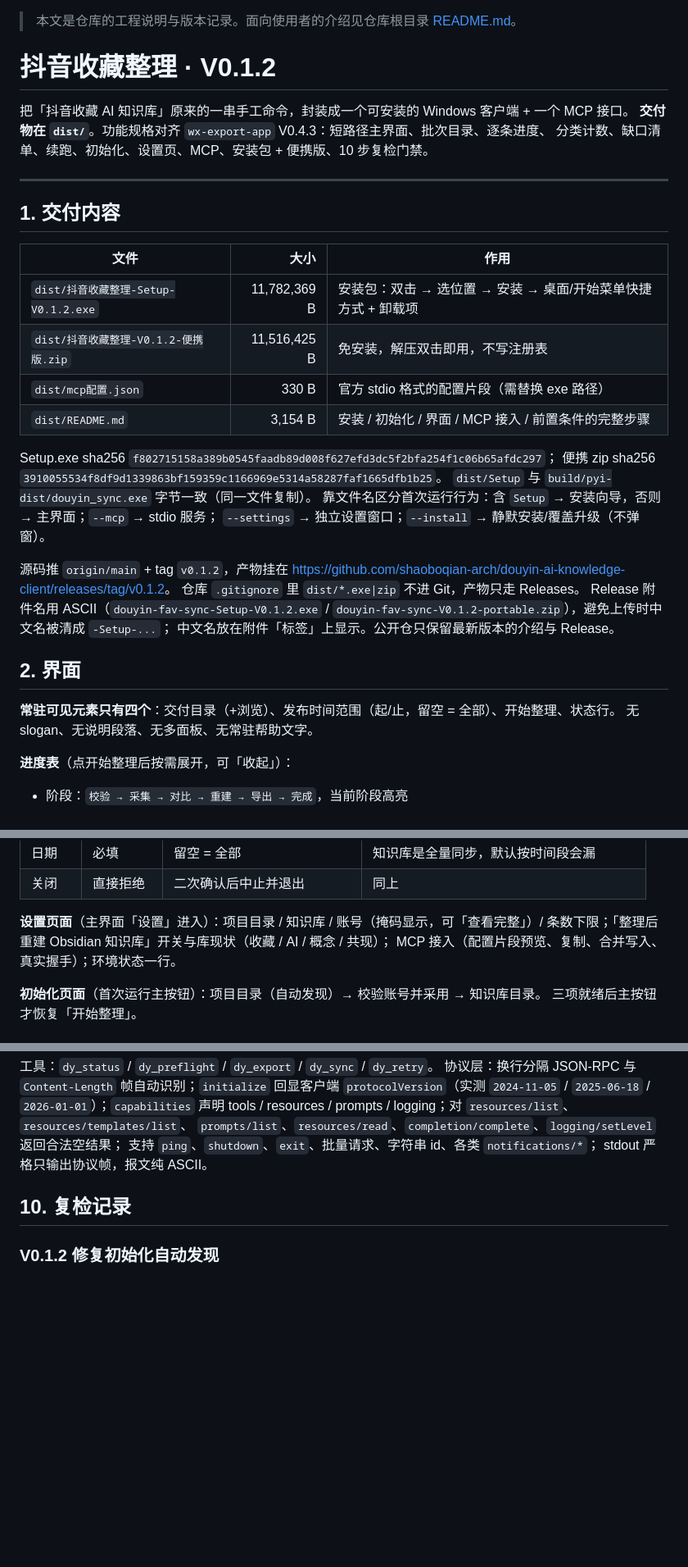
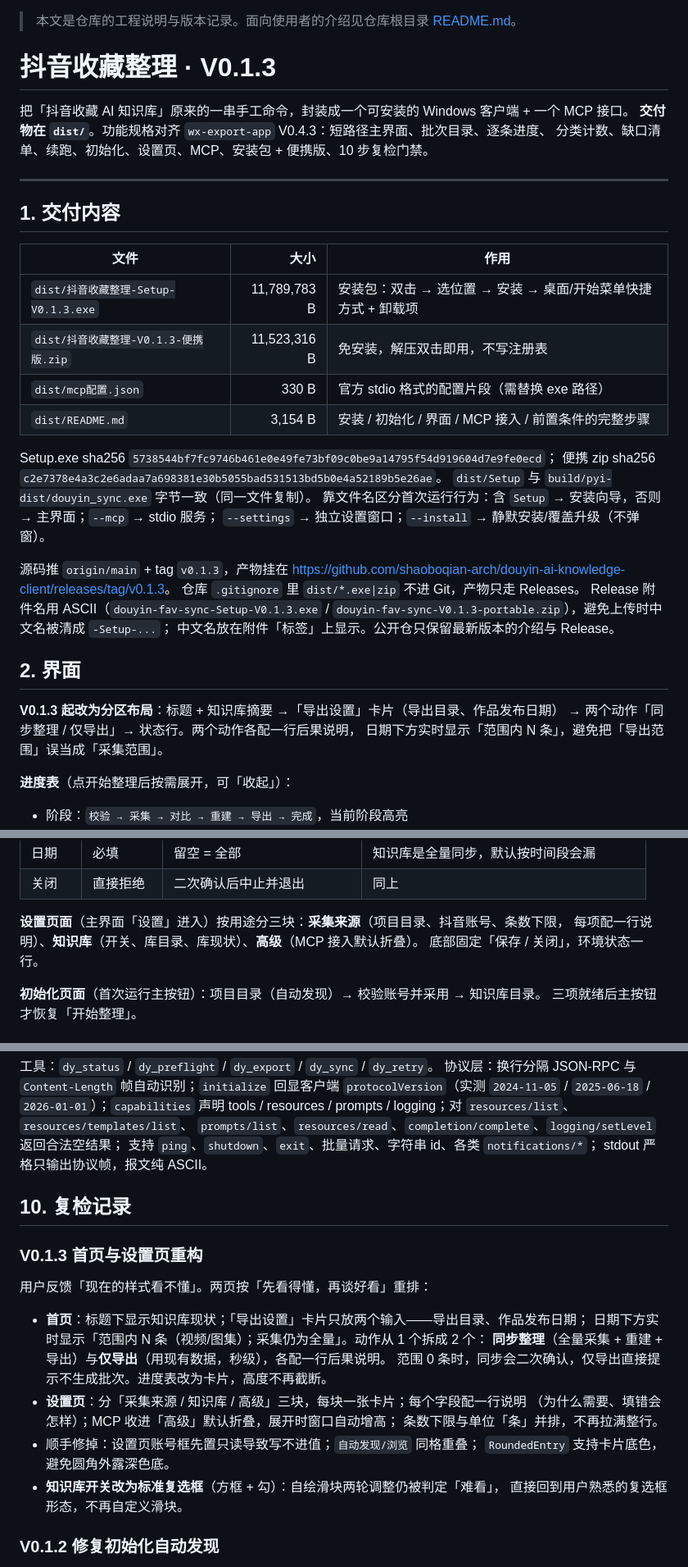
Before and after one commit to shaoboqian-arch/douyin-ai-knowledge-client, a Markdown page: docs/工程说明.md, 3 parts joined by grey strips. Shown at 82% size. Rendered like a GitHub page; blank space fills up the shorter version.

```diff
--- a/docs/工程说明.md
+++ b/docs/工程说明.md
@@ -1,6 +1,6 @@
 > 本文是仓库的工程说明与版本记录。面向使用者的介绍见仓库根目录 [README.md](../README.md)。
 
-# 抖音收藏整理 · V0.1.2
+# 抖音收藏整理 · V0.1.3
 
 把「抖音收藏 AI 知识库」原来的一串手工命令，封装成一个可安装的 Windows 客户端 + 一个 MCP 接口。
 **交付物在 `dist/`**。功能规格对齐 `wx-export-app` V0.4.3：短路径主界面、批次目录、逐条进度、
@@ -12,28 +12,29 @@
 
 | 文件 | 大小 | 作用 |
 |---|---:|---|
-| `dist/抖音收藏整理-Setup-V0.1.2.exe` | 11,782,369 B | 安装包：双击 → 选位置 → 安装 → 桌面/开始菜单快捷方式 + 卸载项 |
-| `dist/抖音收藏整理-V0.1.2-便携版.zip` | 11,516,425 B | 免安装，解压双击即用，不写注册表 |
+| `dist/抖音收藏整理-Setup-V0.1.3.exe` | 11,789,783 B | 安装包：双击 → 选位置 → 安装 → 桌面/开始菜单快捷方式 + 卸载项 |
+| `dist/抖音收藏整理-V0.1.3-便携版.zip` | 11,523,316 B | 免安装，解压双击即用，不写注册表 |
 | `dist/mcp配置.json` | 330 B | 官方 stdio 格式的配置片段（需替换 exe 路径） |
 | `dist/README.md` | 3,154 B | 安装 / 初始化 / 界面 / MCP 接入 / 前置条件的完整步骤 |
 
-Setup.exe sha256 `f802715158a389b0545faadb89d008f627efd3dc5f2bfa254f1c06b65afdc297`；
-便携 zip sha256 `3910055534f8df9d1339863bf159359c1166969e5314a58287faf1665dfb1b25`。
+Setup.exe sha256 `5738544bf7fc9746b461e0e49fe73bf09c0be9a14795f54d919604d7e9fe0ecd`；
+便携 zip sha256 `c2e7378e4a3c2e6adaa7a698381e30b5055bad531513bd5b0e4a52189b5e26ae`。
 `dist/Setup` 与 `build/pyi-dist/douyin_sync.exe` 字节一致（同一文件复制）。
 靠文件名区分首次运行行为：含 `Setup` → 安装向导，否则 → 主界面；`--mcp` → stdio 服务；
 `--settings` → 独立设置窗口；`--install` → 静默安装/覆盖升级（不弹窗）。
 
-源码推 `origin/main` + tag `v0.1.2`，产物挂在
-<https://github.com/shaoboqian-arch/douyin-ai-knowledge-client/releases/tag/v0.1.2>。
+源码推 `origin/main` + tag `v0.1.3`，产物挂在
+<https://github.com/shaoboqian-arch/douyin-ai-knowledge-client/releases/tag/v0.1.3>。
 仓库 `.gitignore` 里 `dist/*.exe|zip` 不进 Git，产物只走 Releases。
-Release 附件名用 ASCII（`douyin-fav-sync-Setup-V0.1.2.exe` /
-`douyin-fav-sync-V0.1.2-portable.zip`），避免上传时中文名被清成 `-Setup-...`；
+Release 附件名用 ASCII（`douyin-fav-sync-Setup-V0.1.3.exe` /
+`douyin-fav-sync-V0.1.3-portable.zip`），避免上传时中文名被清成 `-Setup-...`；
 中文名放在附件「标签」上显示。公开仓只保留最新版本的介绍与 Release。
 
 ## 2. 界面
 
-**常驻可见元素只有四个**：交付目录（+浏览）、发布时间范围（起/止，留空 = 全部）、开始整理、状态行。
-无 slogan、无说明段落、无多面板、无常驻帮助文字。
+**V0.1.3 起改为分区布局**：标题 + 知识库摘要 →「导出设置」卡片（导出目录、作品发布日期）
+→ 两个动作「同步整理 / 仅导出」→ 状态行。两个动作各配一行后果说明，
+日期下方实时显示「范围内 N 条」，避免把「导出范围」误当成「采集范围」。
 
 **进度表**（点开始整理后按需展开，可「收起」）：
 
@@ -56,9 +57,9 @@ PE 已验证含 RT_ICON）、回车触发主操作、Esc 关闭、记住上次
 | 日期 | 必填 | 留空 = 全部 | 知识库是全量同步，默认按时间段会漏 |
 | 关闭 | 直接拒绝 | 二次确认后中止并退出 | 同上 |
 
-**设置页面**（主界面「设置」进入）：项目目录 / 知识库 / 账号（掩码显示，可「查看完整」）/
-条数下限；「整理后重建 Obsidian 知识库」开关与库现状（收藏 / AI / 概念 / 共现）；
-MCP 接入（配置片段预览、复制、合并写入、真实握手）；环境状态一行。
+**设置页面**（主界面「设置」进入）按用途分三块：**采集来源**（项目目录、抖音账号、条数下限，
+每项配一行说明）、**知识库**（开关、库目录、库现状）、**高级**（MCP 接入默认折叠）。
+底部固定「保存 / 关闭」，环境状态一行。
 
 **初始化页面**（首次运行主按钮）：项目目录（自动发现）→ 校验账号并采用 → 知识库目录。
 三项就绪后主按钮才恢复「开始整理」。
@@ -238,6 +239,22 @@ stdout 严格只输出协议帧，报文纯 ASCII。
 
 ## 10. 复检记录
 
+### V0.1.3 首页与设置页重构
+
+用户反馈「现在的样式看不懂」。两页按「先看得懂，再谈好看」重排：
+
+- **首页**：标题下显示知识库现状；「导出设置」卡片只放两个输入——导出目录、作品发布日期；
+  日期下方实时显示「范围内 N 条（视频/图集）；采集仍为全量」。动作从 1 个拆成 2 个：
+  **同步整理**（全量采集 + 重建 + 导出）与**仅导出**（用现有数据，秒级），各配一行后果说明。
+  范围 0 条时，同步会二次确认，仅导出直接提示不生成批次。进度表改为卡片，高度不再截断。
+- **设置页**：分「采集来源 / 知识库 / 高级」三块，每块一张卡片；每个字段配一行说明
+  （为什么需要、填错会怎样）；MCP 收进「高级」默认折叠，展开时窗口自动增高；
+  条数下限与单位「条」并排，不再拉满整行。
+- 顺手修掉：设置页账号框先置只读导致写不进值；`自动发现/浏览` 同格重叠；
+  `RoundedEntry` 支持卡片底色，避免圆角外露深色底。
+- **知识库开关改为标准复选框**（方框 + 勾）：自绘滑块两轮调整仍被判定「难看」，
+  直接回到用户熟悉的复选框形态，不再自定义滑块。
+
 ### V0.1.2 修复初始化自动发现
 
 V0.1.1 的公开材料净化删掉了自动发现里的工作区候选路径，只留桌面/文档；
```
Also changed, not shown: other parts of docs/工程说明.md (+2 -1 lines), README.md (+11 -8 lines), dist/README.md (+3 -3 lines), docs/images/main-window.png, 6 other files.
